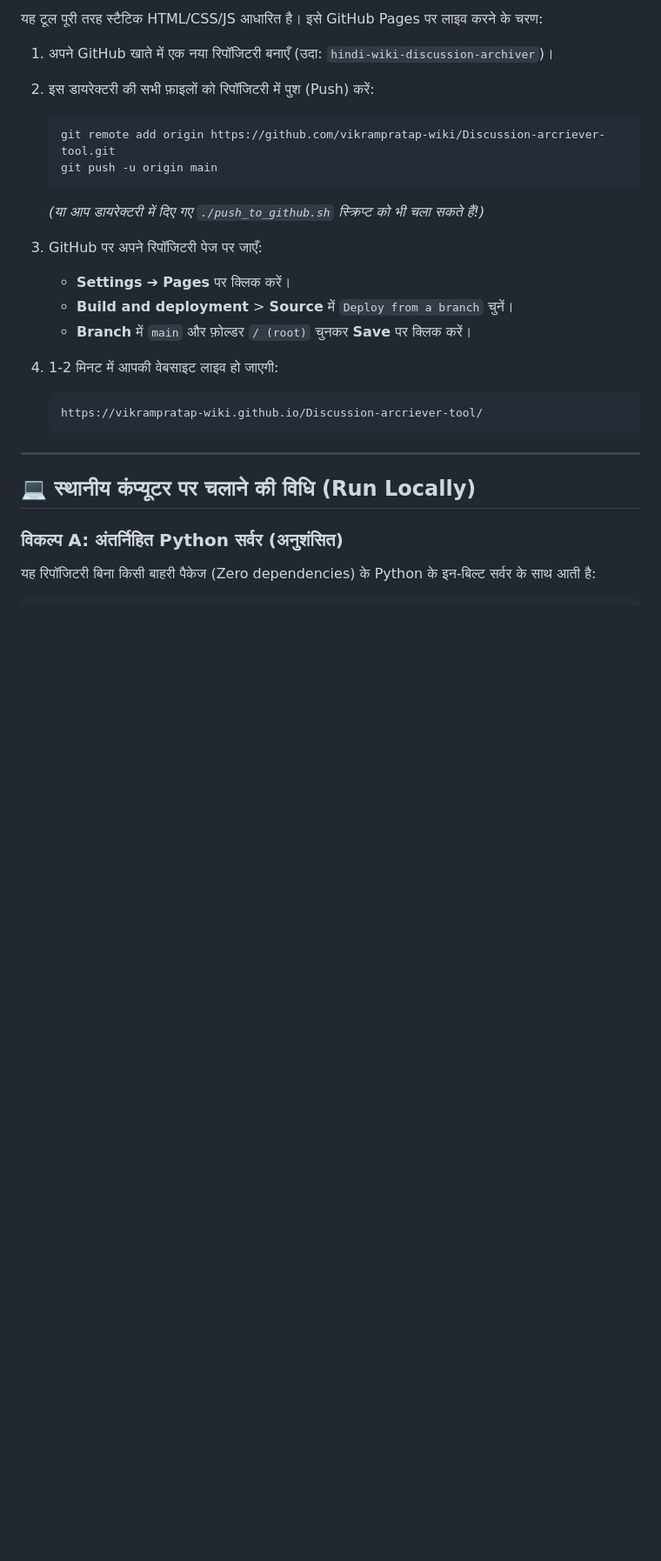
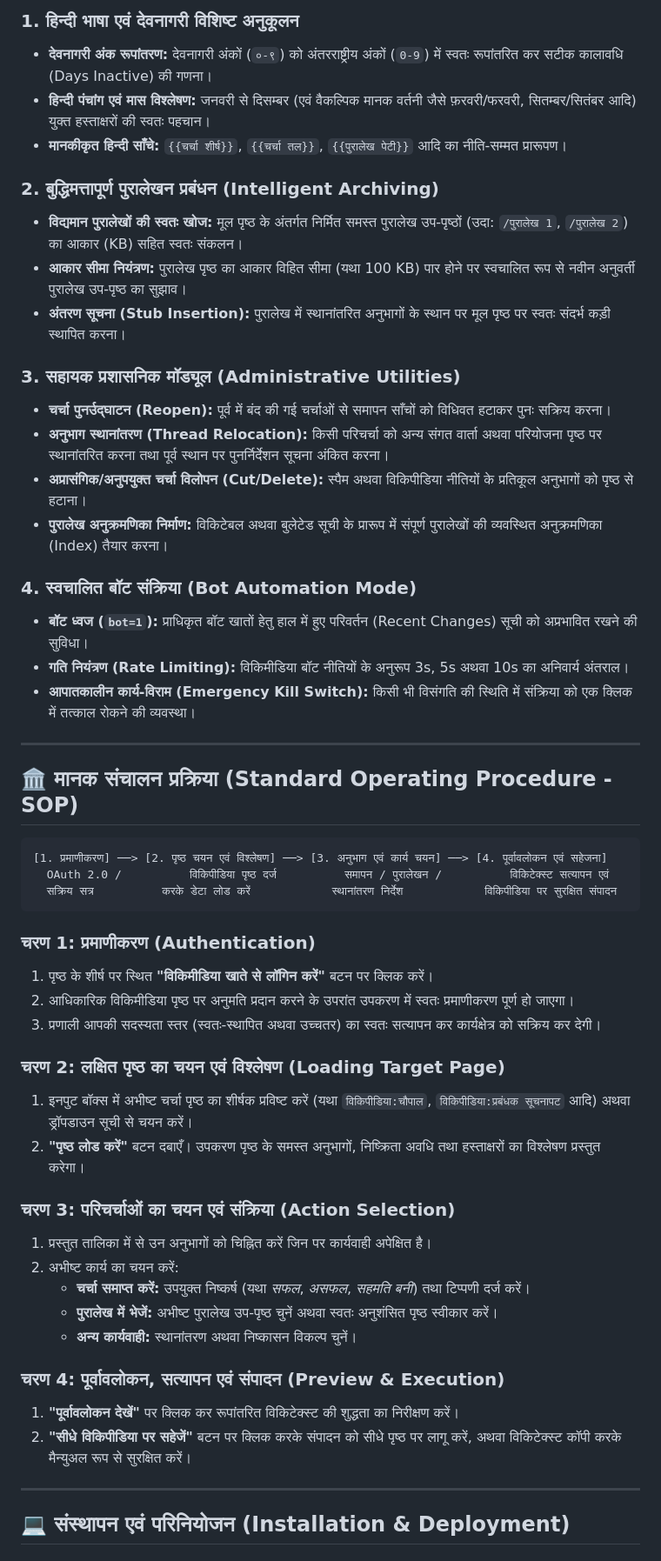
Before and after one commit to vikrampratap-wiki/Discussion-arcriever-tool, a Markdown page: README.md, the part around one of its changes. Shown at 87% size. GitHub-like rendering; blank space fills up the shorter version.

````diff
--- a/README.md
+++ b/README.md
@@ -62,27 +41,56 @@
 
-यह टूल पूरी तरह स्टैटिक HTML/CSS/JS आधारित है। इसे GitHub Pages पर लाइव करने के चरण:
+### 1. हिन्दी भाषा एवं देवनागरी विशिष्ट अनुकूलन
+- **देवनागरी अंक रूपांतरण:** देवनागरी अंकों (`०-९`) को अंतरराष्ट्रीय अंकों (`0-9`) में स्वतः रूपांतरित कर सटीक कालावधि (Days Inactive) की गणना।
+- **हिन्दी पंचांग एवं मास विश्लेषण:** जनवरी से दिसम्बर (एवं वैकल्पिक मानक वर्तनी जैसे फ़रवरी/फरवरी, सितम्बर/सितंबर आदि) युक्त हस्ताक्षरों की स्वतः पहचान।
+- **मानकीकृत हिन्दी साँचे:** `{{चर्चा शीर्ष}}`, `{{चर्चा तल}}`, `{{पुरालेख पेटी}}` आदि का नीति-सम्मत प्रारूपण।
 
-1. अपने GitHub खाते में एक नया रिपॉजिटरी बनाएँ (उदा: `hindi-wiki-discussion-archiver`)।
-2. इस डायरेक्टरी की सभी फ़ाइलों को रिपॉजिटरी में पुश (Push) करें:
-   ```bash
-   git remote add origin https://github.com/vikrampratap-wiki/Discussion-arcriever-tool.git
-   git push -u origin main
-   ```
-   *(या आप डायरेक्टरी में दिए गए `./push_to_github.sh` स्क्रिप्ट को भी चला सकते हैं!)*
+### 2. बुद्धिमत्तापूर्ण पुरालेखन प्रबंधन (Intelligent Archiving)
+- **विद्यमान पुरालेखों की स्वतः खोज:** मूल पृष्ठ के अंतर्गत निर्मित समस्त पुरालेख उप-पृष्ठों (उदा: `/पुरालेख 1`, `/पुरालेख 2`) का आकार (KB) सहित स्वतः संकलन।
+- **आकार सीमा नियंत्रण:** पुरालेख पृष्ठ का आकार विहित सीमा (यथा 100 KB) पार होने पर स्वचालित रूप से नवीन अनुवर्ती पुरालेख उप-पृष्ठ का सुझाव।
+- **अंतरण सूचना (Stub Insertion):** पुरालेख में स्थानांतरित अनुभागों के स्थान पर मूल पृष्ठ पर स्वतः संदर्भ कड़ी स्थापित करना।
 
-3. GitHub पर अपने रिपॉजिटरी पेज पर जाएँ:
-   - **Settings** ➔ **Pages** पर क्लिक करें।
-   - **Build and deployment** > **Source** में `Deploy from a branch` चुनें।
-   - **Branch** में `main` और फ़ोल्डर `/ (root)` चुनकर **Save** पर क्लिक करें।
+### 3. सहायक प्रशासनिक मॉड्यूल (Administrative Utilities)
+- **चर्चा पुनर्उद्घाटन (Reopen):** पूर्व में बंद की गई चर्चाओं से समापन साँचों को विधिवत हटाकर पुनः सक्रिय करना।
+- **अनुभाग स्थानांतरण (Thread Relocation):** किसी परिचर्चा को अन्य संगत वार्ता अथवा परियोजना पृष्ठ पर स्थानांतरित करना तथा पूर्व स्थान पर पुनर्निर्देशन सूचना अंकित करना।
+- **अप्रासंगिक/अनुपयुक्त चर्चा विलोपन (Cut/Delete):** स्पैम अथवा विकिपीडिया नीतियों के प्रतिकूल अनुभागों को पृष्ठ से हटाना।
+- **पुरालेख अनुक्रमणिका निर्माण:** विकिटेबल अथवा बुलेटेड सूची के प्रारूप में संपूर्ण पुरालेखों की व्यवस्थित अनुक्रमणिका (Index) तैयार करना।
 
-4. 1-2 मिनट में आपकी वेबसाइट लाइव हो जाएगी:
-   ```
-   https://vikrampratap-wiki.github.io/Discussion-arcriever-tool/
-   ```
+### 4. स्वचालित बॉट संक्रिया (Bot Automation Mode)
+- **बॉट ध्वज (`bot=1`):** प्राधिकृत बॉट खातों हेतु हाल में हुए परिवर्तन (Recent Changes) सूची को अप्रभावित रखने की सुविधा।
+- **गति नियंत्रण (Rate Limiting):** विकिमीडिया बॉट नीतियों के अनुरूप 3s, 5s अथवा 10s का अनिवार्य अंतराल।
+- **आपातकालीन कार्य-विराम (Emergency Kill Switch):** किसी भी विसंगति की स्थिति में संक्रिया को एक क्लिक में तत्काल रोकने की व्यवस्था।
 
 ---
 
-## 💻 स्थानीय कंप्यूटर पर चलाने की विधि (Run Locally)
+## 🏛️ मानक संचालन प्रक्रिया (Standard Operating Procedure - SOP)
 
-### विकल्प A: अंतर्निहित Python सर्वर (अनुशंसित)
-यह रिपॉजिटरी बिना किसी बाहरी पैकेज (Zero dependencies) के Python के इन-बिल्ट सर्वर के साथ आती है:
+```
+[1. प्रमाणीकरण] ──> [2. पृष्ठ चयन एवं विश्लेषण] ──> [3. अनुभाग एवं कार्य चयन] ──> [4. पूर्वावलोकन एवं सहेजना]
+  OAuth 2.0 /          विकिपीडिया पृष्ठ दर्ज          समापन / पुरालेखन /          विकिटेक्स्ट सत्यापन एवं
+  सक्रिय सत्र          करके डेटा लोड करें            स्थानांतरण निर्देश            विकिपीडिया पर सुरक्षित संपादन
+```
+
+### चरण 1: प्रमाणीकरण (Authentication)
+1. पृष्ठ के शीर्ष पर स्थित **"विकिमीडिया खाते से लॉगिन करें"** बटन पर क्लिक करें।
+2. आधिकारिक विकिमीडिया पृष्ठ पर अनुमति प्रदान करने के उपरांत उपकरण में स्वतः प्रमाणीकरण पूर्ण हो जाएगा।
+3. प्रणाली आपकी सदस्यता स्तर (स्वतः-स्थापित अथवा उच्चतर) का स्वतः सत्यापन कर कार्यक्षेत्र को सक्रिय कर देगी।
+
+### चरण 2: लक्षित पृष्ठ का चयन एवं विश्लेषण (Loading Target Page)
+1. इनपुट बॉक्स में अभीष्ट चर्चा पृष्ठ का शीर्षक प्रविष्ट करें (यथा `विकिपीडिया:चौपाल`, `विकिपीडिया:प्रबंधक सूचनापट` आदि) अथवा ड्रॉपडाउन सूची से चयन करें।
+2. **"पृष्ठ लोड करें"** बटन दबाएँ। उपकरण पृष्ठ के समस्त अनुभागों, निष्क्रिता अवधि तथा हस्ताक्षरों का विश्लेषण प्रस्तुत करेगा।
+
+### चरण 3: परिचर्चाओं का चयन एवं संक्रिया (Action Selection)
+1. प्रस्तुत तालिका में से उन अनुभागों को चिह्नित करें जिन पर कार्यवाही अपेक्षित है।
+2. अभीष्ट कार्य का चयन करें:
+   - **चर्चा समाप्त करें:** उपयुक्त निष्कर्ष (यथा *सफल*, *असफल*, *सहमति बनी*) तथा टिप्पणी दर्ज करें।
+   - **पुरालेख में भेजें:** अभीष्ट पुरालेख उप-पृष्ठ चुनें अथवा स्वतः अनुशंसित पृष्ठ स्वीकार करें।
+   - **अन्य कार्यवाही:** स्थानांतरण अथवा निष्कासन विकल्प चुनें।
+
+### चरण 4: पूर्वावलोकन, सत्यापन एवं संपादन (Preview & Execution)
+1. **"पूर्वावलोकन देखें"** पर क्लिक कर रूपांतरित विकिटेक्स्ट की शुद्धता का निरीक्षण करें।
+2. **"सीधे विकिपीडिया पर सहेजें"** बटन पर क्लिक करके संपादन को सीधे पृष्ठ पर लागू करें, अथवा विकिटेक्स्ट कॉपी करके मैन्युअल रूप से सुरक्षित करें।
+
+---
+
+## 💻 संस्थापन एवं परिनियोजन (Installation & Deployment)
+
````
Also changed, not shown: other parts of README.md (+58 -114 lines).
